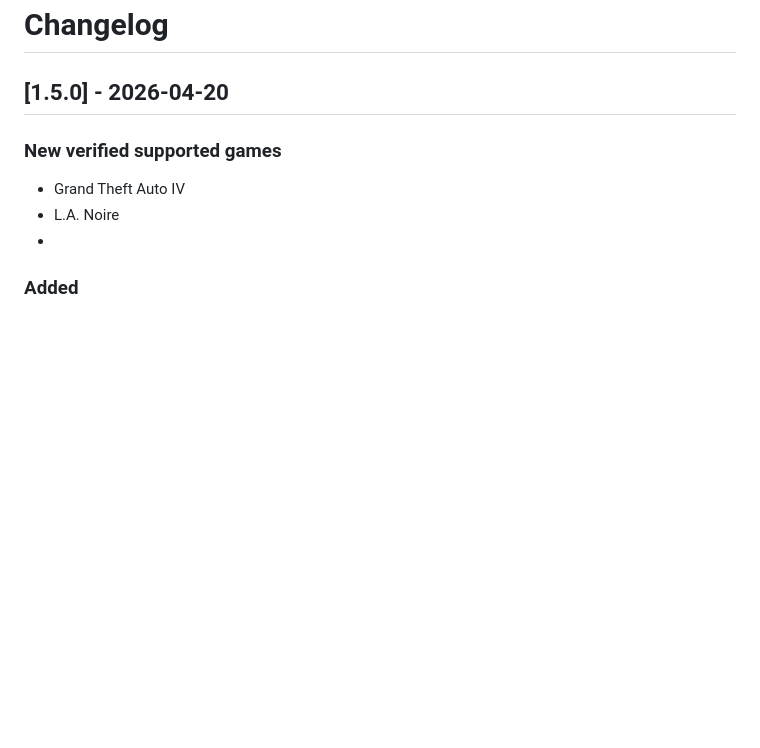
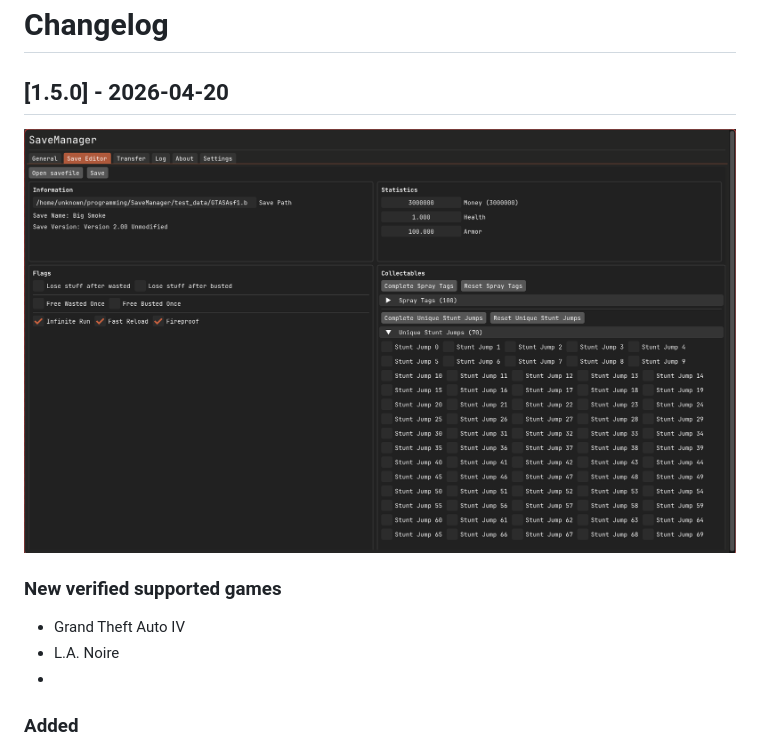
Before and after one commit to msh31/SaveManager, a Markdown page: CHANGELOG.md, the part around the change. GitHub-like rendering; pictures changed too: assets/editor150.png (added); blank space fills up the shorter version.

Commit message:
enhance(editor-sa): improve ui

```diff
--- a/CHANGELOG.md
+++ b/CHANGELOG.md
@@ -1,6 +1,8 @@
 # Changelog
 
 ## [1.5.0] - 2026-04-20
+<img src="assets/editor150.png" alt="Editor Preview" width="800"/>
+
 ### New verified supported games
 - Grand Theft Auto IV
 - L.A. Noire
```
Also changed, not shown: 2 other files.
